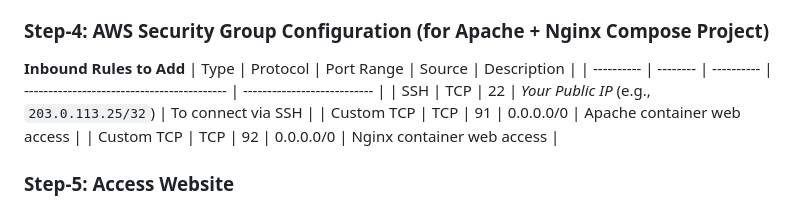
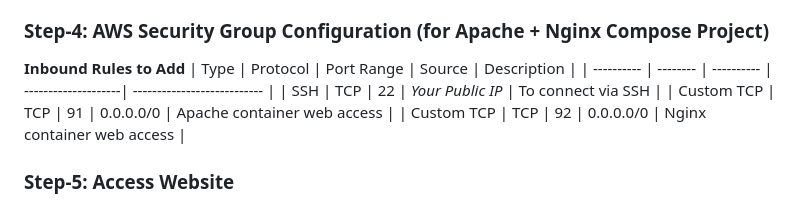
Before and after one commit to ahsan598/docker-projects, a Markdown page: project-2/README.md, the part around the change printed below. Rendered like a GitHub page.

Commit message:
updated projects

```diff
--- a/project-2/README.md
+++ b/project-2/README.md
@@ -43,11 +43,11 @@ sudo docker ps
 
 ### Step-4: AWS Security Group Configuration (for Apache + Nginx Compose Project)
 **Inbound Rules to Add**
-| Type       | Protocol | Port Range | Source                                     | Description                 |
-| ---------- | -------- | ---------- | ------------------------------------------ | --------------------------- |
-| SSH        | TCP      | 22         | *Your Public IP* (e.g., `203.0.113.25/32`) | To connect via SSH          |
-| Custom TCP | TCP      | 91         | 0.0.0.0/0                                  | Apache container web access |
-| Custom TCP | TCP      | 92         | 0.0.0.0/0                                  | Nginx container web access  |
+| Type       | Protocol | Port Range | Source              | Description                 |
+| ---------- | -------- | ---------- | --------------------| --------------------------- |
+| SSH        | TCP      | 22         | *Your Public IP*    | To connect via SSH          |
+| Custom TCP | TCP      | 91         | 0.0.0.0/0           | Apache container web access |
+| Custom TCP | TCP      | 92         | 0.0.0.0/0           | Nginx container web access  |
 
 
 ### Step-5: Access Website
```
Also changed, not shown: other parts of project-2/README.md (+2 -2 lines), project-1/README.md (+4 -5 lines).
